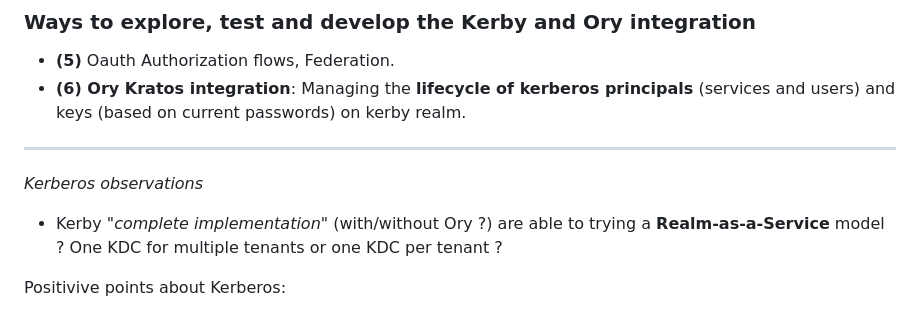
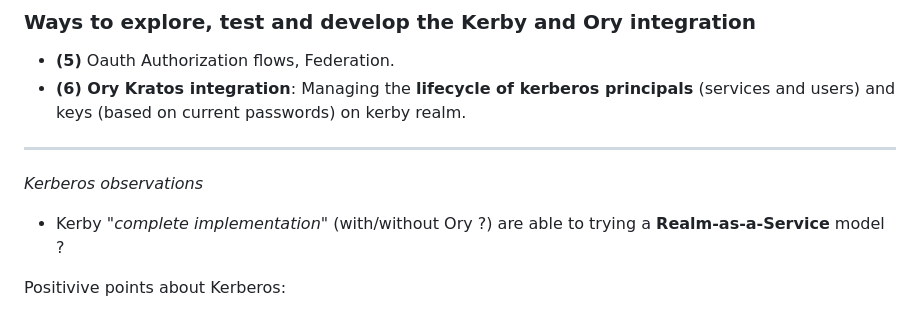
Before and after one commit to mesbrj/auth-reference-stack, a Markdown page: README.md, the part around the change. GitHub-like rendering.

Commit message:
chore: update doc

```diff
--- a/README.md
+++ b/README.md
@@ -79,7 +79,7 @@ The [kerby](https://directory.apache.org/kerby/) project provides a complete Ker
 
 *Kerberos observations*
 
-- Kerby *"complete implementation"* (with/without Ory ?) are able to trying a **Realm-as-a-Service** model ? One KDC for multiple tenants or one KDC per tenant ?
+- Kerby *"complete implementation"* (with/without Ory ?) are able to trying a **Realm-as-a-Service** model ?
 
 Positivive points about Kerberos:
 
```
